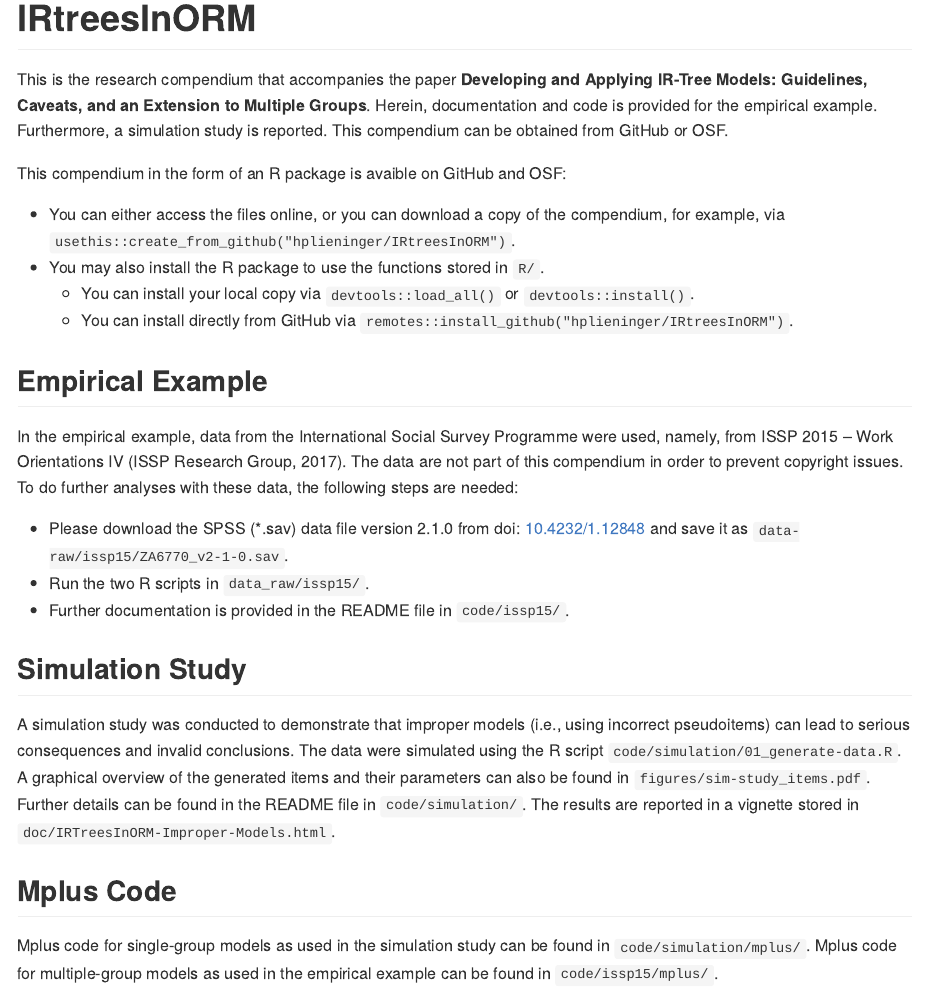
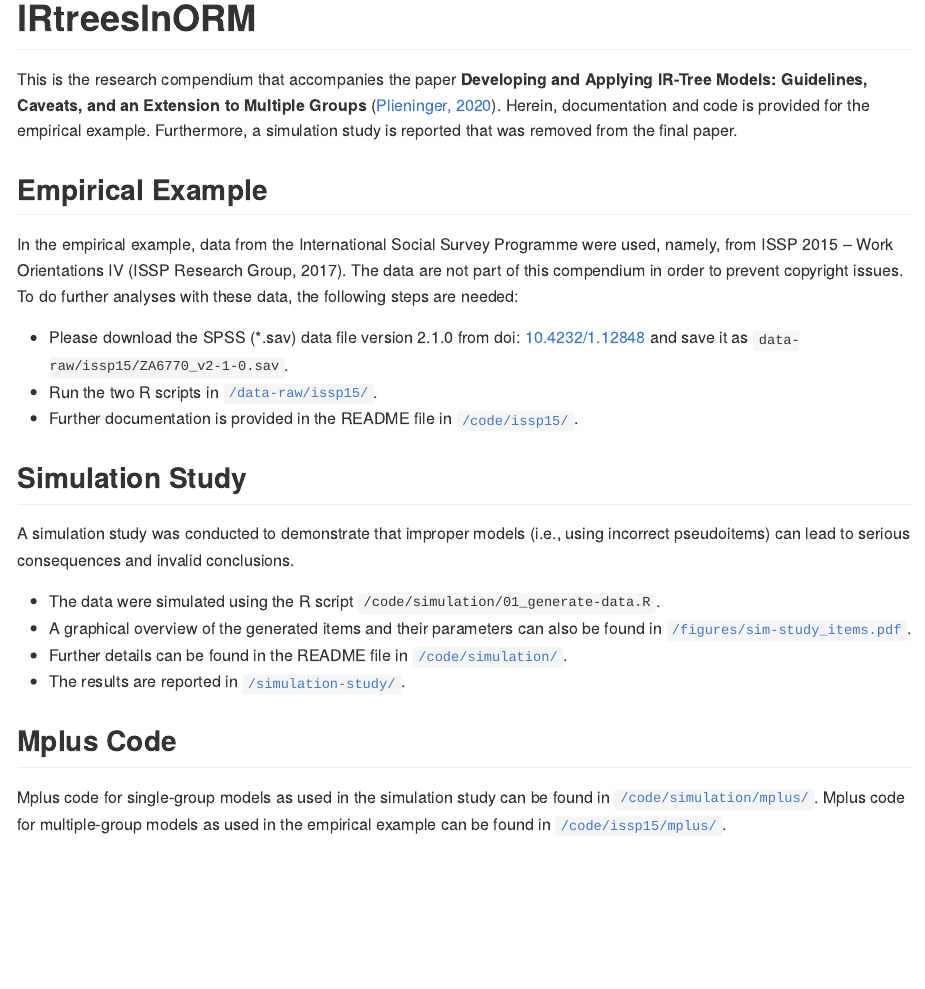
Before and after one commit to hplieninger/IRtreesInORM, an R Markdown document (README.Rmd): the page in a window 1100 px wide, from its top. The pictures show the output file README.md that the author committed with the source, drawn offline in the style of GitHub.

Commit message:
update READMEs

```diff
--- a/README.Rmd
+++ b/README.Rmd
@@ -15,17 +15,9 @@ knitr::opts_chunk$set(
 
 # IRtreesInORM
 
-This is the research compendium that accompanies the paper **Developing and Applying IR-Tree Models: Guidelines, Caveats, and an Extension to Multiple Groups**.
+This is the research compendium that accompanies the paper **Developing and Applying IR-Tree Models: Guidelines, Caveats, and an Extension to Multiple Groups** ([Plieninger, 2020](https://doi.org/10.1177/1094428120911096)).
 Herein, documentation and code is provided for the empirical example.
-Furthermore, a simulation study is reported.
-This compendium can be obtained from GitHub or OSF.
-
-This compendium in the form of an R package is avaible on GitHub and OSF:
-
-- You can either access the files online, or you can download a copy of the compendium, for example, via `usethis::create_from_github("hplieninger/IRtreesInORM")`.
-- You may also install the R package to use the functions stored in `R/`.
-  - You can install your local copy via `devtools::load_all()` or `devtools::install()`.
-  - You can install directly from GitHub via `remotes::install_github("hplieninger/IRtreesInORM")`.
+Furthermore, a simulation study is reported that was removed from the final paper.
 
 ## Empirical Example
 
@@ -34,18 +26,19 @@ The data are not part of this compendium in order to prevent copyright issues.
 To do further analyses with these data, the following steps are needed:
 
 - Please download the SPSS (*.sav) data file version 2.1.0 from doi: [10.4232/1.12848](http://dx.doi.org/10.4232/1.12848) and save it as `data-raw/issp15/ZA6770_v2-1-0.sav`.
-- Run the two R scripts in `data_raw/issp15/`.
-- Further documentation is provided in the README file in `code/issp15/`.
+- Run the two R scripts in [`/data-raw/issp15/`](/data-raw/issp15/).
+- Further documentation is provided in the README file in [`/code/issp15/`](/code/issp15#empirical-example).
 
 ## Simulation Study
 
 A simulation study was conducted to demonstrate that improper models (i.e., using incorrect pseudoitems) can lead to serious consequences and invalid conclusions.
-The data were simulated using the R script `code/simulation/01_generate-data.R`.
-A graphical overview of the generated items and their parameters can also be found in `figures/sim-study_items.pdf`.
-Further details can be found in the README file in `code/simulation/`.
-The results are reported in a vignette stored in `doc/IRTreesInORM-Improper-Models.html`.
+
+- The data were simulated using the R script `/code/simulation/01_generate-data.R`.
+- A graphical overview of the generated items and their parameters can also be found in [`/figures/sim-study_items.pdf`](/figures/sim-study_items.pdf).
+- Further details can be found in the README file in [`/code/simulation/`](/code/simulation#simulation-study).
+- The results are reported in [`/simulation-study/`](/simulation-study#improper-models).
 
 ## Mplus Code
 
-Mplus code for single-group models as used in the simulation study can be found in `code/simulation/mplus/`.
-Mplus code for multiple-group models as used in the empirical example can be found in `code/issp15/mplus/`.
+Mplus code for single-group models as used in the simulation study can be found in [`/code/simulation/mplus/`](/code/simulation/mplus/).
+Mplus code for multiple-group models as used in the empirical example can be found in [`/code/issp15/mplus/`](/code/issp15/mplus/).
```
Also changed, not shown: README.md, code/issp15/README.md, code/simulation/README.md.
